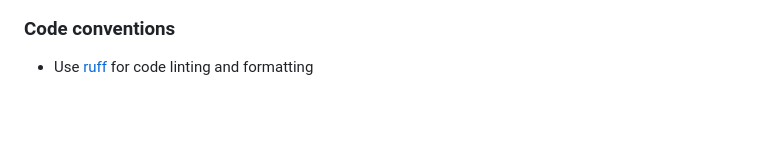
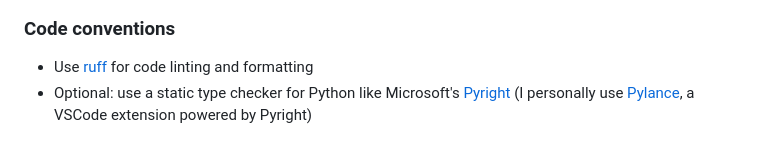
Before and after one commit to stephane-rbn/binbuddykorea-api, a Markdown page: README.md, the part around the change. Drawn GitHub-style; blank space fills up the shorter version.

```diff
--- a/README.md
+++ b/README.md
@@ -44,3 +44,4 @@ That's it. You're ready to go! ✅
 ### Code conventions
 
 - Use [ruff](https://github.com/astral-sh/ruff) for code linting and formatting
+- Optional: use a static type checker for Python like Microsoft's [Pyright](https://github.com/microsoft/pyright) (I personally use [Pylance](https://marketplace.visualstudio.com/items?itemName=ms-python.vscode-pylance), a VSCode extension powered by Pyright)
```
